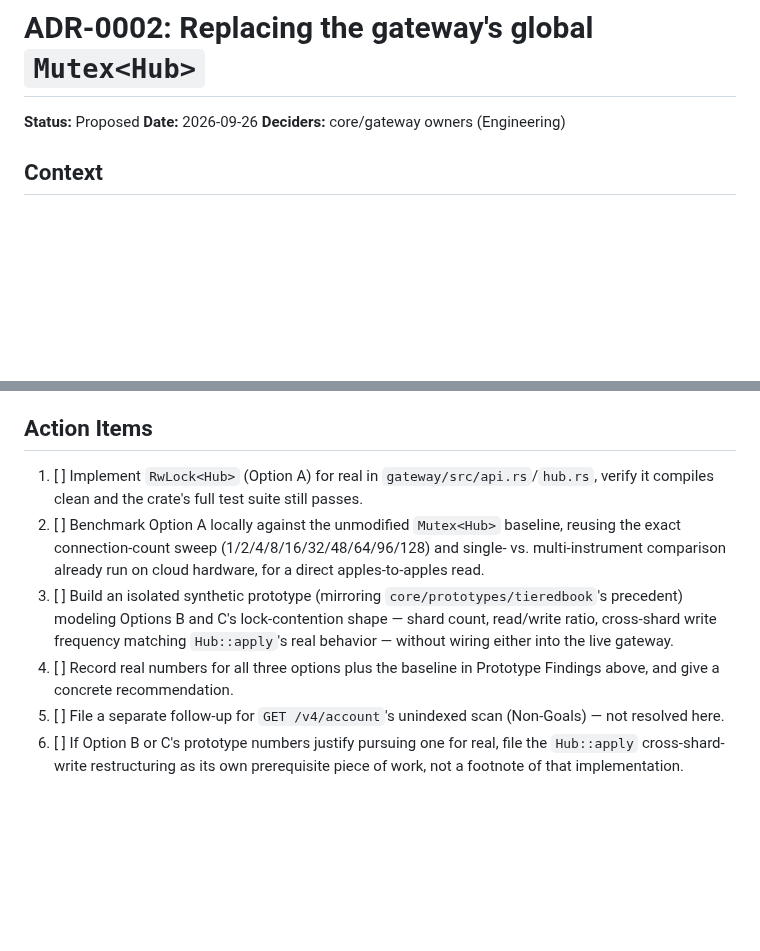
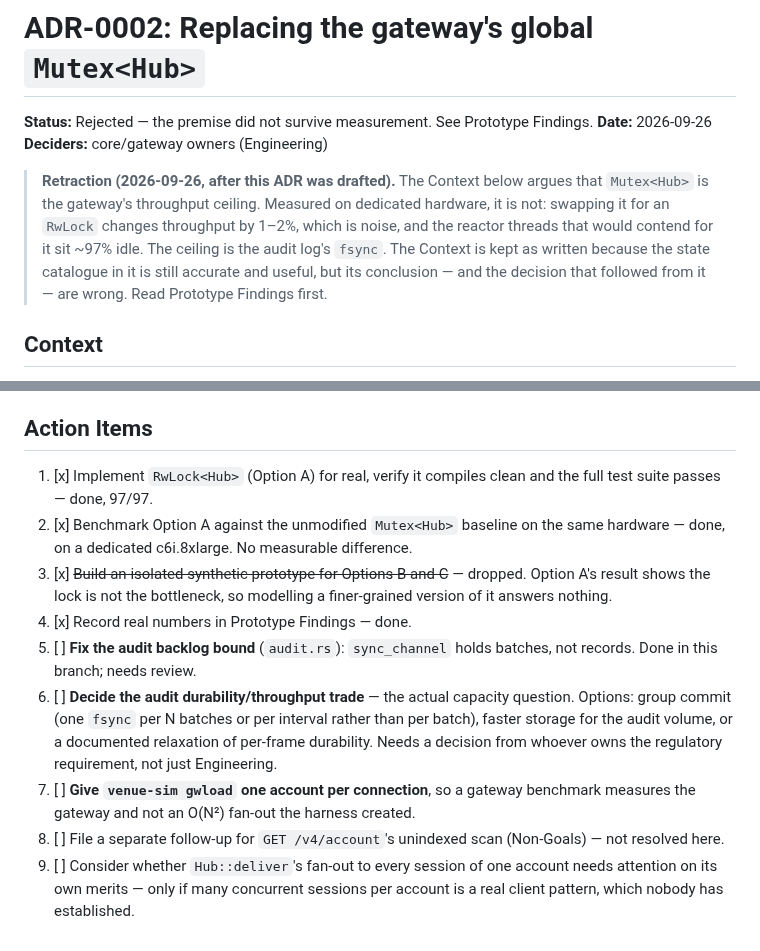
Before and after one commit to betprophet1/hafnium-POC, a Markdown page: docs/adr/0002-gateway-hub-lock-sharding.md, 2 parts joined by grey strips. Rendered like a GitHub page; blank space fills up the shorter version.

```diff
--- a/docs/adr/0002-gateway-hub-lock-sharding.md
+++ b/docs/adr/0002-gateway-hub-lock-sharding.md
@@ -1,8 +1,15 @@
 # ADR-0002: Replacing the gateway's global `Mutex<Hub>`
 
-**Status:** Proposed
+**Status:** Rejected — the premise did not survive measurement. See Prototype Findings.
 **Date:** 2026-09-26
 **Deciders:** core/gateway owners (Engineering)
+
+> **Retraction (2026-09-26, after this ADR was drafted).** The Context below argues that `Mutex<Hub>` is the
+> gateway's throughput ceiling. Measured on dedicated hardware, it is not: swapping it for an `RwLock` changes
+> throughput by 1–2%, which is noise, and the reactor threads that would contend for it sit ~97% idle. The ceiling
+> is the audit log's `fsync`. The Context is kept as written because the state catalogue in it is still accurate
+> and useful, but its conclusion — and the decision that followed from it — are wrong. Read Prototype Findings
+> first.
 
 ## Context
 
@@ -110,9 +174,12 @@ Options B and C's added ceiling only matters if Option A's numbers show write-ex
 
 ## Action Items
 
-1. [ ] Implement `RwLock<Hub>` (Option A) for real in `gateway/src/api.rs`/`hub.rs`, verify it compiles clean and the crate's full test suite still passes.
-2. [ ] Benchmark Option A locally against the unmodified `Mutex<Hub>` baseline, reusing the exact connection-count sweep (1/2/4/8/16/32/48/64/96/128) and single- vs. multi-instrument comparison already run on cloud hardware, for a direct apples-to-apples read.
-3. [ ] Build an isolated synthetic prototype (mirroring `core/prototypes/tieredbook`'s precedent) modeling Options B and C's lock-contention shape — shard count, read/write ratio, cross-shard write frequency matching `Hub::apply`'s real behavior — without wiring either into the live gateway.
-4. [ ] Record real numbers for all three options plus the baseline in Prototype Findings above, and give a concrete recommendation.
-5. [ ] File a separate follow-up for `GET /v4/account`'s unindexed scan (Non-Goals) — not resolved here.
-6. [ ] If Option B or C's prototype numbers justify pursuing one for real, file the `Hub::apply` cross-shard-write restructuring as its own prerequisite piece of work, not a footnote of that implementation.
+1. [x] Implement `RwLock<Hub>` (Option A) for real, verify it compiles clean and the full test suite passes — done, 97/97.
+2. [x] Benchmark Option A against the unmodified `Mutex<Hub>` baseline on the same hardware — done, on a dedicated c6i.8xlarge. No measurable difference.
+3. [x] ~~Build an isolated synthetic prototype for Options B and C~~ — dropped. Option A's result shows the lock is not the bottleneck, so modelling a finer-grained version of it answers nothing.
+4. [x] Record real numbers in Prototype Findings — done.
+5. [ ] **Fix the audit backlog bound** (`audit.rs`): `sync_channel` holds batches, not records. Done in this branch; needs review.
+6. [ ] **Decide the audit durability/throughput trade** — the actual capacity question. Options: group commit (one `fsync` per N batches or per interval rather than per batch), faster storage for the audit volume, or a documented relaxation of per-frame durability. Needs a decision from whoever owns the regulatory requirement, not just Engineering.
+7. [ ] **Give `venue-sim gwload` one account per connection**, so a gateway benchmark measures the gateway and not an O(N²) fan-out the harness created.
+8. [ ] File a separate follow-up for `GET /v4/account`'s unindexed scan (Non-Goals) — not resolved here.
+9. [ ] Consider whether `Hub::deliver`'s fan-out to every session of one account needs attention on its own merits — only if many concurrent sessions per account is a real client pattern, which nobody has established.
```
Also changed, not shown: other parts of docs/adr/0002-gateway-hub-lock-sharding.md (+58 -1 lines).
